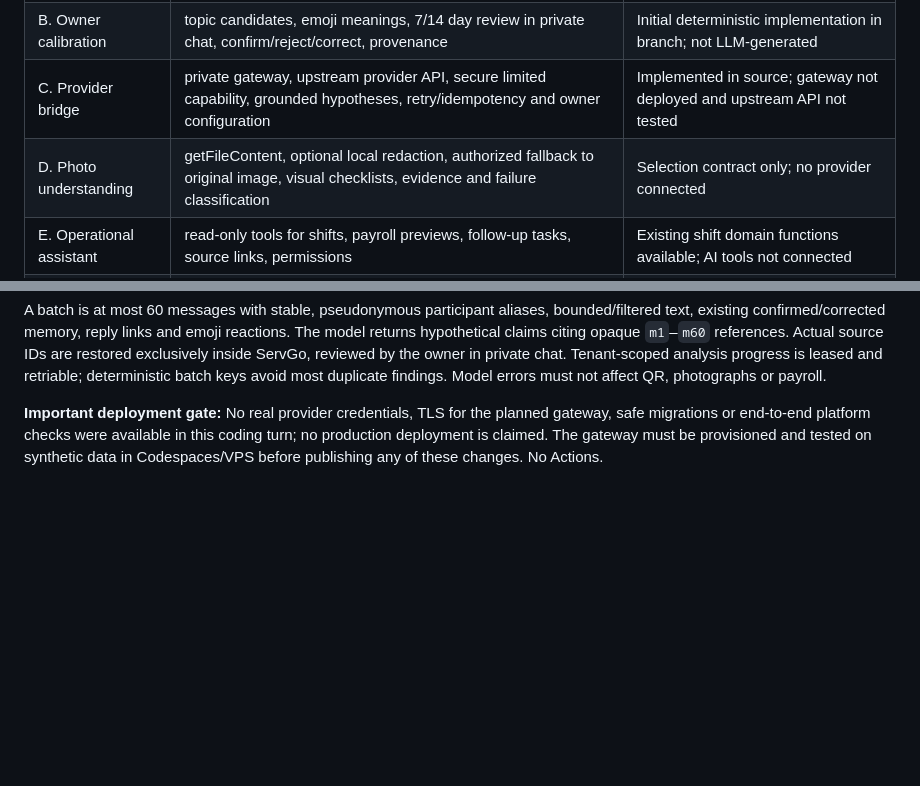
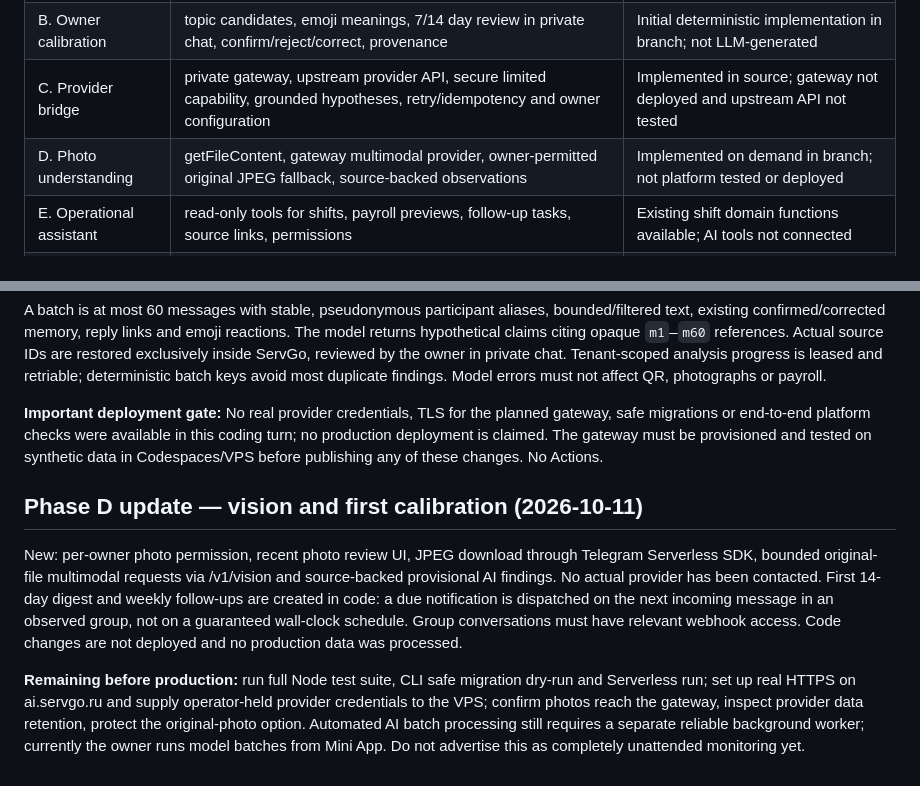
Before and after one commit to grunvald91/SMENA, a Markdown page: docs/AI_BUSINESS_MEMORY_PLAN.md, 2 parts joined by grey strips. Rendered like a GitHub page; blank space fills up the shorter version.

Commit message:
docs(ai): track implemented vision and event-based calibration without overstating automation

```diff
--- a/docs/AI_BUSINESS_MEMORY_PLAN.md
+++ b/docs/AI_BUSINESS_MEMORY_PLAN.md
@@ -13,7 +13,7 @@ All collection is **opt in** per bound chat, and ownership is checked in backend
 | A. Evidence collection | chat opt-in, group messages (including media file IDs), edited messages, user/anonymous reactions, bot-created photo references; dedupe | Implemented in branch; platform tests pending |
 | B. Owner calibration | topic candidates, emoji meanings, 7/14 day review in private chat, confirm/reject/correct, provenance | Initial deterministic implementation in branch; not LLM-generated |
 | C. Provider bridge | private gateway, upstream provider API, secure limited capability, grounded hypotheses, retry/idempotency and owner configuration | Implemented in source; gateway not deployed and upstream API not tested |
-| D. Photo understanding | getFileContent, optional local redaction, authorized fallback to original image, visual checklists, evidence and failure classification | Selection contract only; no provider connected |
+| D. Photo understanding | getFileContent, gateway multimodal provider, owner-permitted original JPEG fallback, source-backed observations | Implemented on demand in branch; not platform tested or deployed |
 | E. Operational assistant | read-only tools for shifts, payroll previews, follow-up tasks, source links, permissions | Existing shift domain functions available; AI tools not connected |
 | F. Reliability and release | tests, data protection decision, migrations, webhook sync, real Android/iOS validation, measured API cost | Pending |
 
@@ -67,3 +67,9 @@ Added `tgcloud/lib/ai-batch.js`, `ai-gateway.js`, `ai-analyzer.js`, `tgcloud/end
 A batch is at most 60 messages with stable, pseudonymous participant aliases, bounded/filtered text, existing confirmed/corrected memory, reply links and emoji reactions. The model returns hypothetical claims citing opaque `m1`–`m60` references. Actual source IDs are restored exclusively inside ServGo, reviewed by the owner in private chat. Tenant-scoped analysis progress is leased and retriable; deterministic batch keys avoid most duplicate findings. Model errors must not affect QR, photographs or payroll.
 
 **Important deployment gate:** No real provider credentials, TLS for the planned gateway, safe migrations or end-to-end platform checks were available in this coding turn; no production deployment is claimed. The gateway must be provisioned and tested on synthetic data in Codespaces/VPS before publishing any of these changes. No Actions.
+
+## Phase D update — vision and first calibration (2026-10-11)
+
+New: per-owner photo permission, recent photo review UI, JPEG download through Telegram Serverless SDK, bounded original-file multimodal requests via /v1/vision and source-backed provisional AI findings. No actual provider has been contacted. First 14-day digest and weekly follow-ups are created in code: a due notification is dispatched on the next incoming message in an observed group, not on a guaranteed wall-clock schedule. Group conversations must have relevant webhook access. Code changes are not deployed and no production data was processed.
+
+**Remaining before production:** run full Node test suite, CLI safe migration dry-run and Serverless run; set up real HTTPS on ai.servgo.ru and supply operator-held provider credentials to the VPS; confirm photos reach the gateway, inspect provider data retention, protect the original-photo option. Automated AI batch processing still requires a separate reliable background worker; currently the owner runs model batches from Mini App. Do not advertise this as completely unattended monitoring yet.
```
